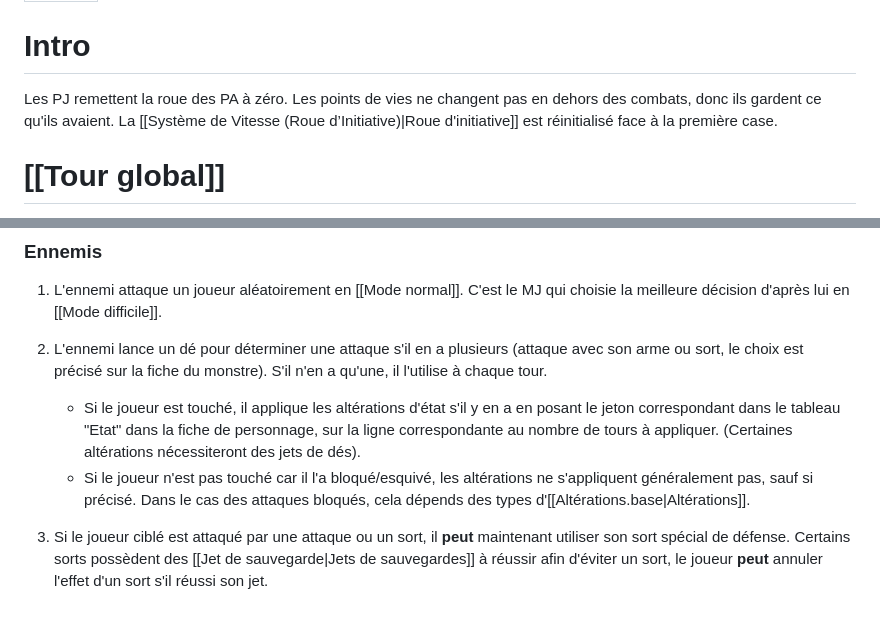
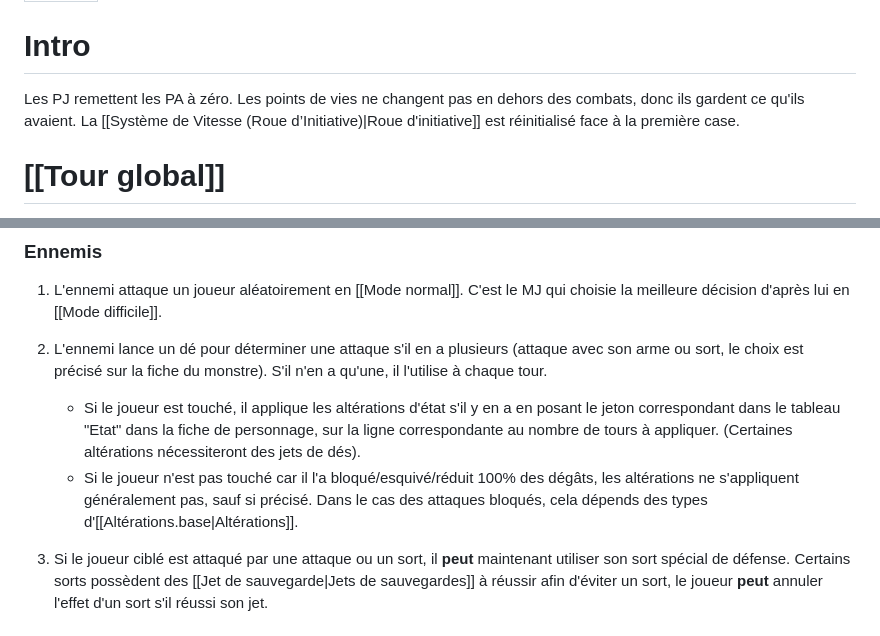
Before and after one commit to golngaz/envy-fortress, a Markdown page: gameplay/Combat.md, 2 parts joined by grey strips. Rendered like a GitHub page.

Commit message:
vault backup: 2026-02-13 19:33:31

```diff
--- a/gameplay/Combat.md
+++ b/gameplay/Combat.md
@@ -4,7 +4,7 @@ joueur: visible
 
 # Intro
 
-Les PJ remettent la roue des PA à zéro. Les points de vies ne changent pas en dehors des combats, donc ils gardent ce qu'ils avaient. La [[Système de Vitesse (Roue d’Initiative)|Roue d'initiative]] est réinitialisé face à la première case.
+Les PJ remettent les PA à zéro. Les points de vies ne changent pas en dehors des combats, donc ils gardent ce qu'ils avaient. La [[Système de Vitesse (Roue d’Initiative)|Roue d'initiative]] est réinitialisé face à la première case.
 
 # [[Tour global]]
 
@@ -71,7 +71,7 @@ Généralement, il lance un dé selon le DD affiché et applique les effets anno
 1. L'ennemi attaque un joueur aléatoirement en [[Mode normal]]. C'est le MJ qui choisie la meilleure décision d'après lui en [[Mode difficile]].
 2. L'ennemi lance un dé pour déterminer une attaque s'il en a plusieurs (attaque avec son arme ou sort, le choix est précisé sur la fiche du monstre). S'il n'en a qu'une, il l'utilise à chaque tour.
 	* Si le joueur est touché, il applique les altérations d'état s'il y en a en posant le jeton correspondant dans le tableau "Etat" dans la fiche de personnage, sur la ligne correspondante au nombre de tours à appliquer. (Certaines altérations nécessiteront des jets de dés).
-	* Si le joueur n'est pas touché car il l'a bloqué/esquivé, les altérations ne s'appliquent généralement pas, sauf si précisé. Dans le cas des attaques bloqués, cela dépends des types d'[[Altérations.base|Altérations]].
+	* Si le joueur n'est pas touché car il l'a bloqué/esquivé/réduit 100% des dégâts, les altérations ne s'appliquent généralement pas, sauf si précisé. Dans le cas des attaques bloqués, cela dépends des types d'[[Altérations.base|Altérations]].
 
 3. Si le joueur ciblé est attaqué par une attaque ou un sort, il **peut** maintenant utiliser son sort spécial de défense. Certains sorts possèdent des [[Jet de sauvegarde|Jets de sauvegardes]] à réussir afin d'éviter un sort, le joueur **peut** annuler l'effet d'un sort s'il réussi son jet.
 # ![[Shell Control]]
```
